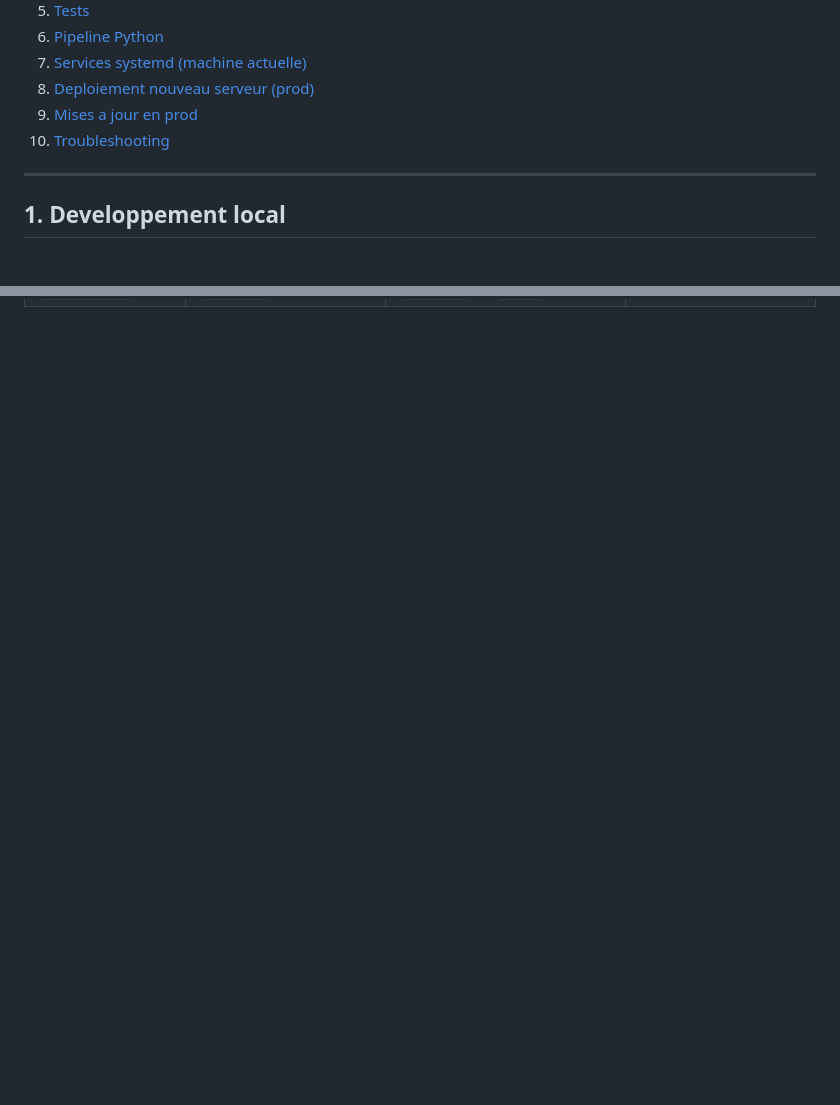
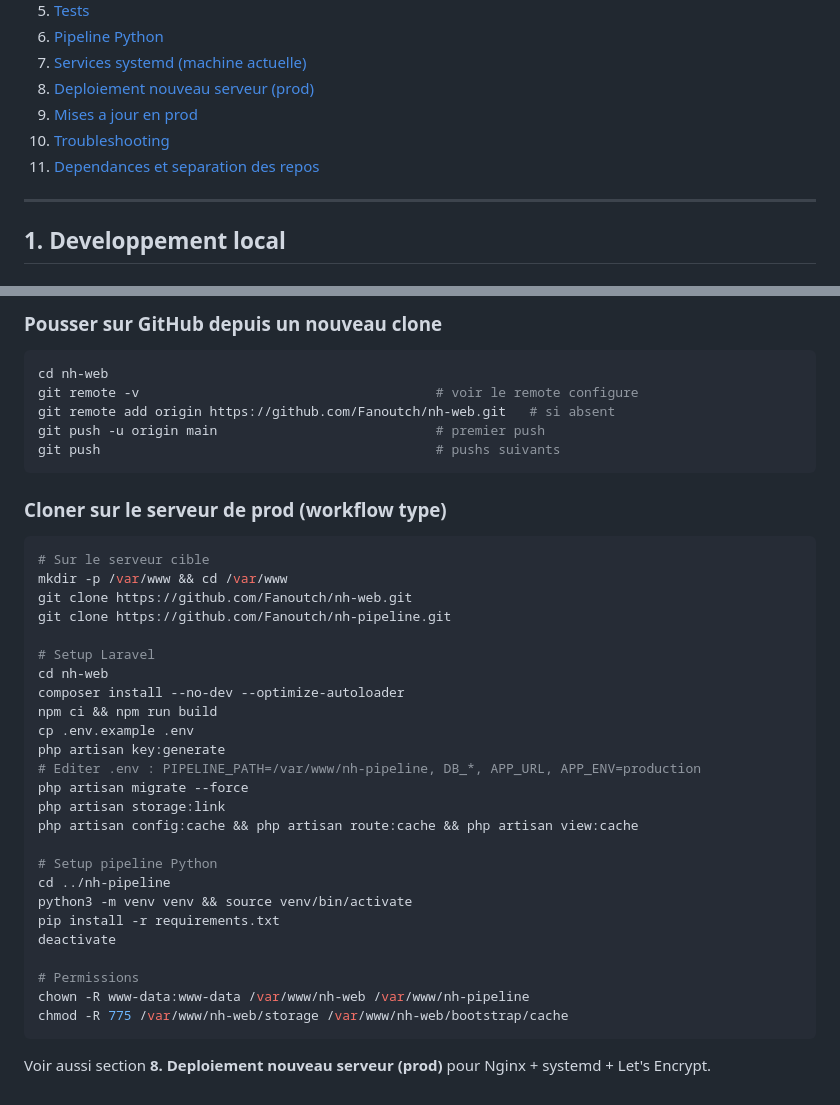
Before and after one commit to Fanoutch/nh-web, a Markdown page: commandes.md, 2 parts joined by grey strips. GitHub-like rendering; blank space fills up the shorter version.

Commit message:
docs: add section 11 on dependencies and 2-repo split workflow

````diff
--- a/commandes.md
+++ b/commandes.md
@@ -14,6 +14,7 @@ Reference complete des commandes Laravel, serveur et deploiement.
 8. [Deploiement nouveau serveur (prod)](#8-deploiement-nouveau-serveur-prod)
 9. [Mises a jour en prod](#9-mises-a-jour-en-prod)
 10. [Troubleshooting](#10-troubleshooting)
+11. [Dependances et separation des repos](#11-dependances-et-separation-des-repos)
 
 ---
 
@@ -704,0 +780,41 @@ Reference des variables principales du `.env`.
+### Pousser sur GitHub depuis un nouveau clone
+
+```bash
+cd nh-web
+git remote -v                                      # voir le remote configure
+git remote add origin https://github.com/Fanoutch/nh-web.git   # si absent
+git push -u origin main                            # premier push
+git push                                           # pushs suivants
+```
+
+### Cloner sur le serveur de prod (workflow type)
+
+```bash
+# Sur le serveur cible
+mkdir -p /var/www && cd /var/www
+git clone https://github.com/Fanoutch/nh-web.git
+git clone https://github.com/Fanoutch/nh-pipeline.git
+
+# Setup Laravel
+cd nh-web
+composer install --no-dev --optimize-autoloader
+npm ci && npm run build
+cp .env.example .env
+php artisan key:generate
+# Editer .env : PIPELINE_PATH=/var/www/nh-pipeline, DB_*, APP_URL, APP_ENV=production
+php artisan migrate --force
+php artisan storage:link
+php artisan config:cache && php artisan route:cache && php artisan view:cache
+
+# Setup pipeline Python
+cd ../nh-pipeline
+python3 -m venv venv && source venv/bin/activate
+pip install -r requirements.txt
+deactivate
+
+# Permissions
+chown -R www-data:www-data /var/www/nh-web /var/www/nh-pipeline
+chmod -R 775 /var/www/nh-web/storage /var/www/nh-web/bootstrap/cache
+```
+
+Voir aussi section **8. Deploiement nouveau serveur (prod)** pour Nginx + systemd + Let's Encrypt.
````
Also changed, not shown: other parts of commandes.md (+74 -0 lines).
